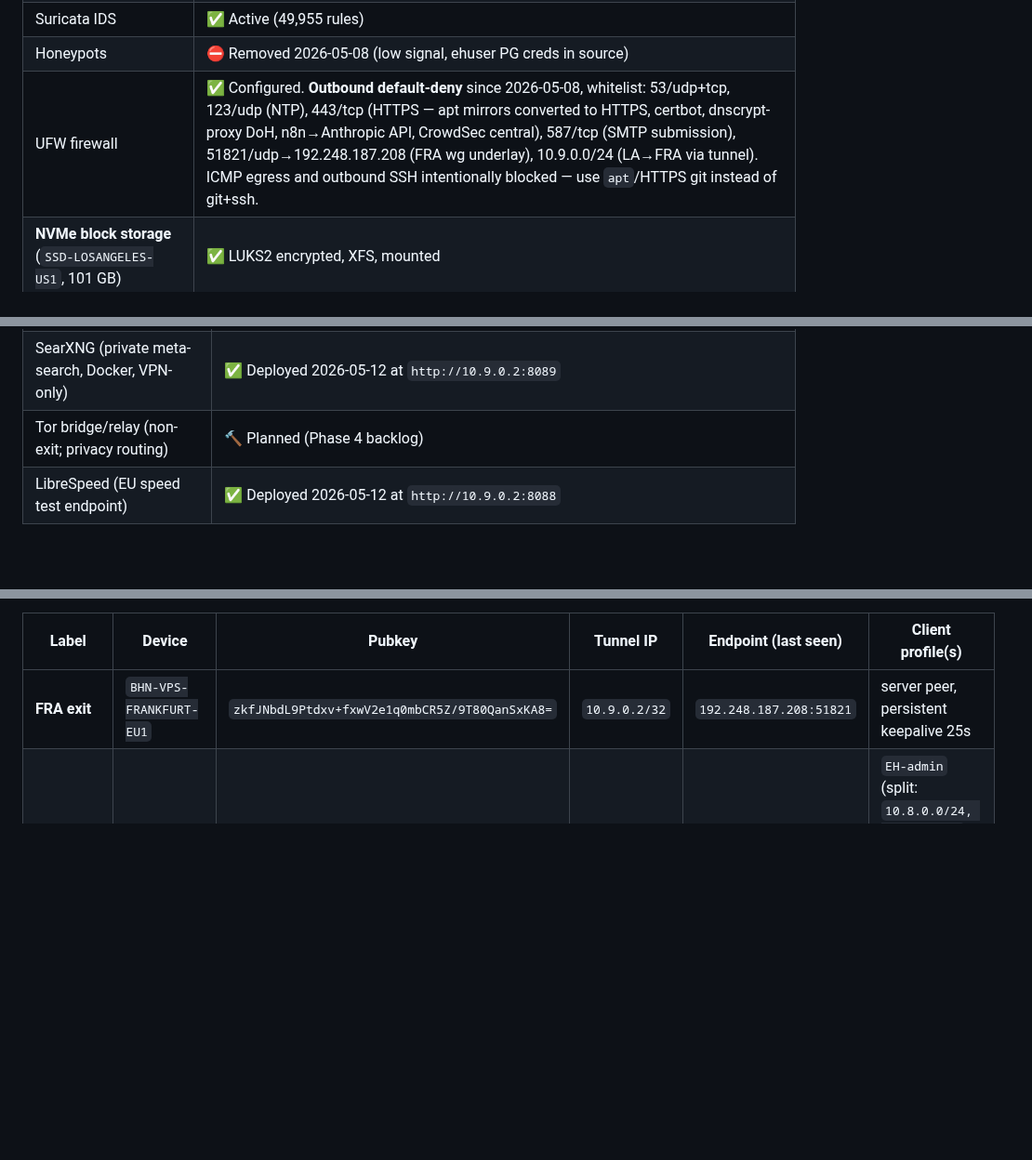
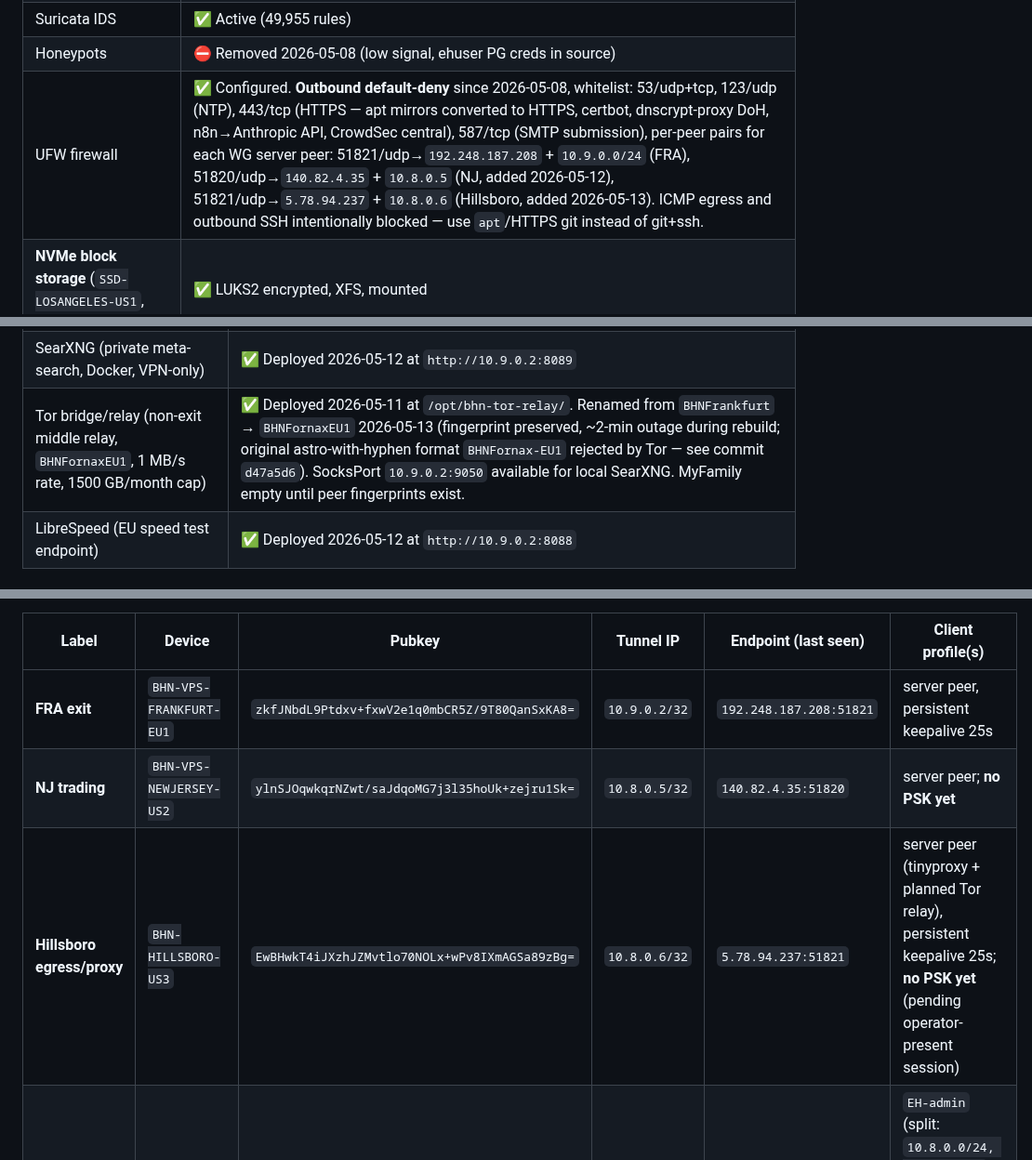
Before and after one commit to FletchEm31/BLACKHOLE-NETWORK, a Markdown page: STATUS.md, 3 parts joined by grey strips. Shown at 93% size. Rendered like a GitHub page; blank space fills up the shorter version.

```diff
--- a/STATUS.md
+++ b/STATUS.md
@@ -34,7 +34,7 @@ Trading framework (NJ workstream, separate from 5-phase plan)  █████
 | CrowdSec (linux + sshd + nginx + http-cve collections, cs-firewall-bouncer) | ✅ Active |
 | Suricata IDS | ✅ Active (49,955 rules) |
 | Honeypots | ⛔ Removed 2026-05-08 (low signal, ehuser PG creds in source) |
-| UFW firewall | ✅ Configured. **Outbound default-deny** since 2026-05-08, whitelist: 53/udp+tcp, 123/udp (NTP), 443/tcp (HTTPS — apt mirrors converted to HTTPS, certbot, dnscrypt-proxy DoH, n8n→Anthropic API, CrowdSec central), 587/tcp (SMTP submission), 51821/udp→192.248.187.208 (FRA wg underlay), 10.9.0.0/24 (LA→FRA via tunnel). ICMP egress and outbound SSH intentionally blocked — use `apt`/HTTPS git instead of git+ssh. |
+| UFW firewall | ✅ Configured. **Outbound default-deny** since 2026-05-08, whitelist: 53/udp+tcp, 123/udp (NTP), 443/tcp (HTTPS — apt mirrors converted to HTTPS, certbot, dnscrypt-proxy DoH, n8n→Anthropic API, CrowdSec central), 587/tcp (SMTP submission), per-peer pairs for each WG server peer: 51821/udp→`192.248.187.208` + `10.9.0.0/24` (FRA), 51820/udp→`140.82.4.35` + `10.8.0.5` (NJ, added 2026-05-12), 51821/udp→`5.78.94.237` + `10.8.0.6` (Hillsboro, added 2026-05-13). ICMP egress and outbound SSH intentionally blocked — use `apt`/HTTPS git instead of git+ssh. |
 | **NVMe block storage** (`SSD-LOSANGELES-US1`, 101 GB) | ✅ LUKS2 encrypted, XFS, mounted |
 | **HDD block storage** (`HDD-LOSANGELES-US1`, 399 GB) | ✅ LUKS2 encrypted, XFS, mounted |
 | PostgreSQL 14 | ✅ Running on encrypted NVMe |
@@ -69,7 +69,7 @@ Trading framework (NJ workstream, separate from 5-phase plan)  █████
 | CVE-2026-31431 (algif_aead "Copy Fail") | 🆗 Mitigated — module blacklisted in 3 `/etc/modprobe.d/` files; persistent across reboot |
 | Exit-routing for operator "full" profile | ⚠️ Applied 2026-05-12 but **BROKEN** — internet dies on full profile after apply. LA-side routing fixed (wg0 with `10.9.0.2 onlink` next-hop, not wg1) but **Frankfurt is missing MASQUERADE rule for `10.8.0.0/24` source** so return path fails. Hub clients reach Frankfurt over the tunnel but Frankfurt's NAT can't rewrite the source IP to its own public IP. Script: `/etc/wireguard/bhn-frankfurt-exit.sh` rollback works; apply re-tested only after FRA-side fix. **Deferred to next session.** |
 | SearXNG (private meta-search, Docker, VPN-only) | ✅ Deployed 2026-05-12 at `http://10.9.0.2:8089` |
-| Tor bridge/relay (non-exit; privacy routing) | 🔨 Planned (Phase 4 backlog) |
+| Tor bridge/relay (non-exit middle relay, `BHNFornaxEU1`, 1 MB/s rate, 1500 GB/month cap) | ✅ Deployed 2026-05-11 at `/opt/bhn-tor-relay/`. Renamed from `BHNFrankfurt` → `BHNFornaxEU1` 2026-05-13 (fingerprint preserved, ~2-min outage during rebuild; original astro-with-hyphen format `BHNFornax-EU1` rejected by Tor — see commit `d47a5d6`). SocksPort `10.9.0.2:9050` available for local SearXNG. MyFamily empty until peer fingerprints exist. |
 | LibreSpeed (EU speed test endpoint) | ✅ Deployed 2026-05-12 at `http://10.9.0.2:8088` |
 
 ### New Jersey — `BHN|VPS-NEWJERSEY-US2` ✅ Operational (trading node)
@@ -116,6 +134,8 @@ Hub `wg0` on LA listens on UDP `51820`. Peers identified below by pubkey (public
 | Label | Device | Pubkey | Tunnel IP | Endpoint (last seen) | Client profile(s) |
 |-------|--------|--------|-----------|---------------------|--------------------|
 | **FRA exit** | `BHN-VPS-FRANKFURT-EU1` | `zkfJNbdL9Ptdxv+fxwV2e1q0mbCR5Z/9T80QanSxKA8=` | `10.9.0.2/32` | `192.248.187.208:51821` | server peer, persistent keepalive 25s |
+| **NJ trading** | `BHN-VPS-NEWJERSEY-US2` | `ylnSJOqwkqrNZwt/saJdqoMG7j3l35hoUk+zejru1Sk=` | `10.8.0.5/32` | `140.82.4.35:51820` | server peer; **no PSK yet** |
+| **Hillsboro egress/proxy** | `BHN-HILLSBORO-US3` | `EwBHwkT4iJXzhJZMvtlo70NOLx+wPv8IXmAGSa89zBg=` | `10.8.0.6/32` | `5.78.94.237:51821` | server peer (tinyproxy + planned Tor relay), persistent keepalive 25s; **no PSK yet** (pending operator-present session) |
 | **FLETCH-DESKTOP** | operator workstation (Windows) | `y+ekkxKZsCn9LERiQ3unZxn2zDjsS1yqbz12limv1kA=` | `10.8.0.4/32` | `68.96.70.83:<dynamic>` | `EH-admin` (split: `10.8.0.0/24, 10.9.0.0/24`) + `EH-full` (full: `0.0.0.0/0, ::/0` + `DNS=10.8.0.1`) |
 | **FLETCH-PHONE** | operator phone (iOS) | `N9Tg0dOEE7GQgE7lG1FgfI+pGSQoIo9+EmSUucnEAVA=` | `10.8.0.2/32` | `68.96.70.83:<dynamic>` | `FLETCH-PHONE-SPLIT` + `FLETCH-PHONE-FULL` (same PSK + privkey across both, only `AllowedIPs` differs) |
 
```
Also changed, not shown: other parts of STATUS.md (+19 -1 lines).
